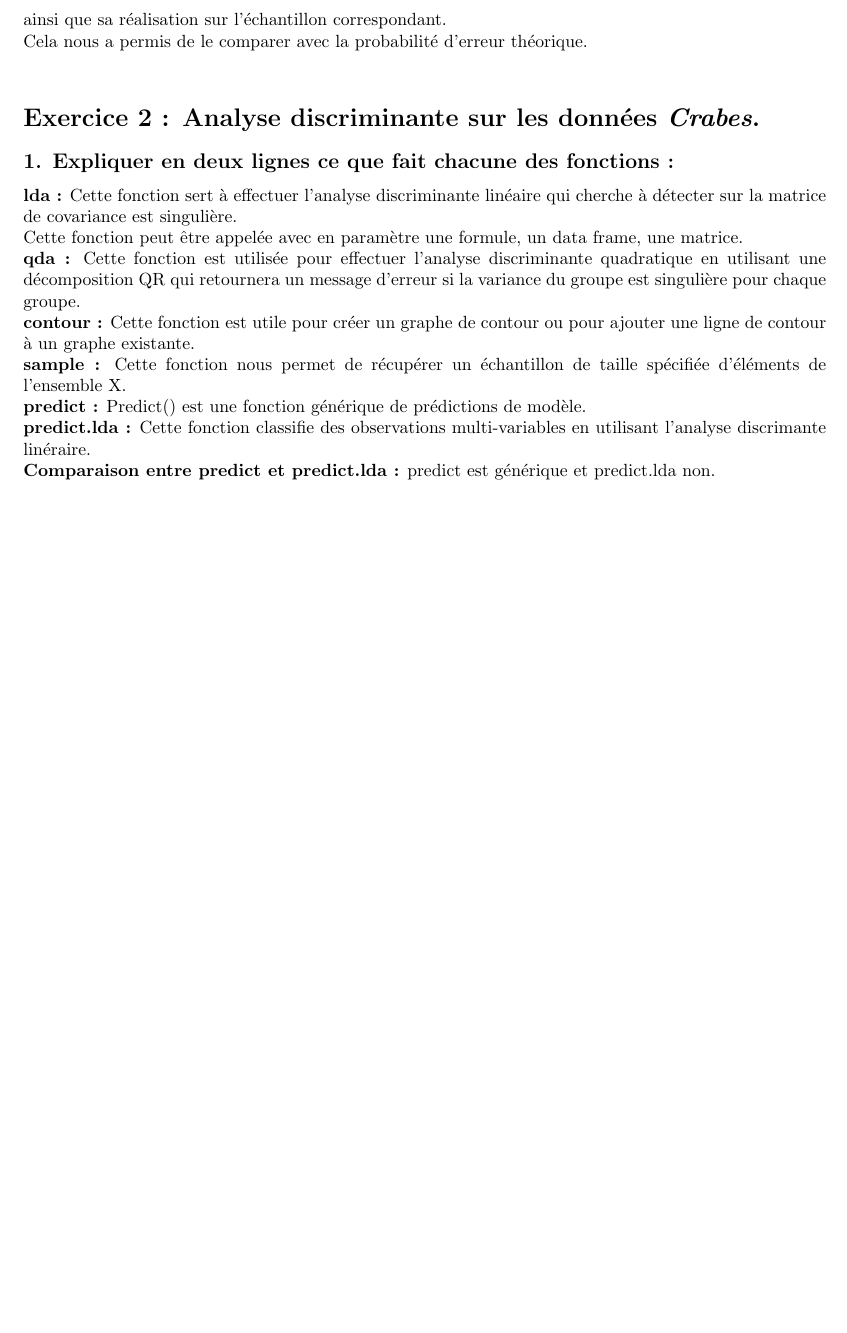
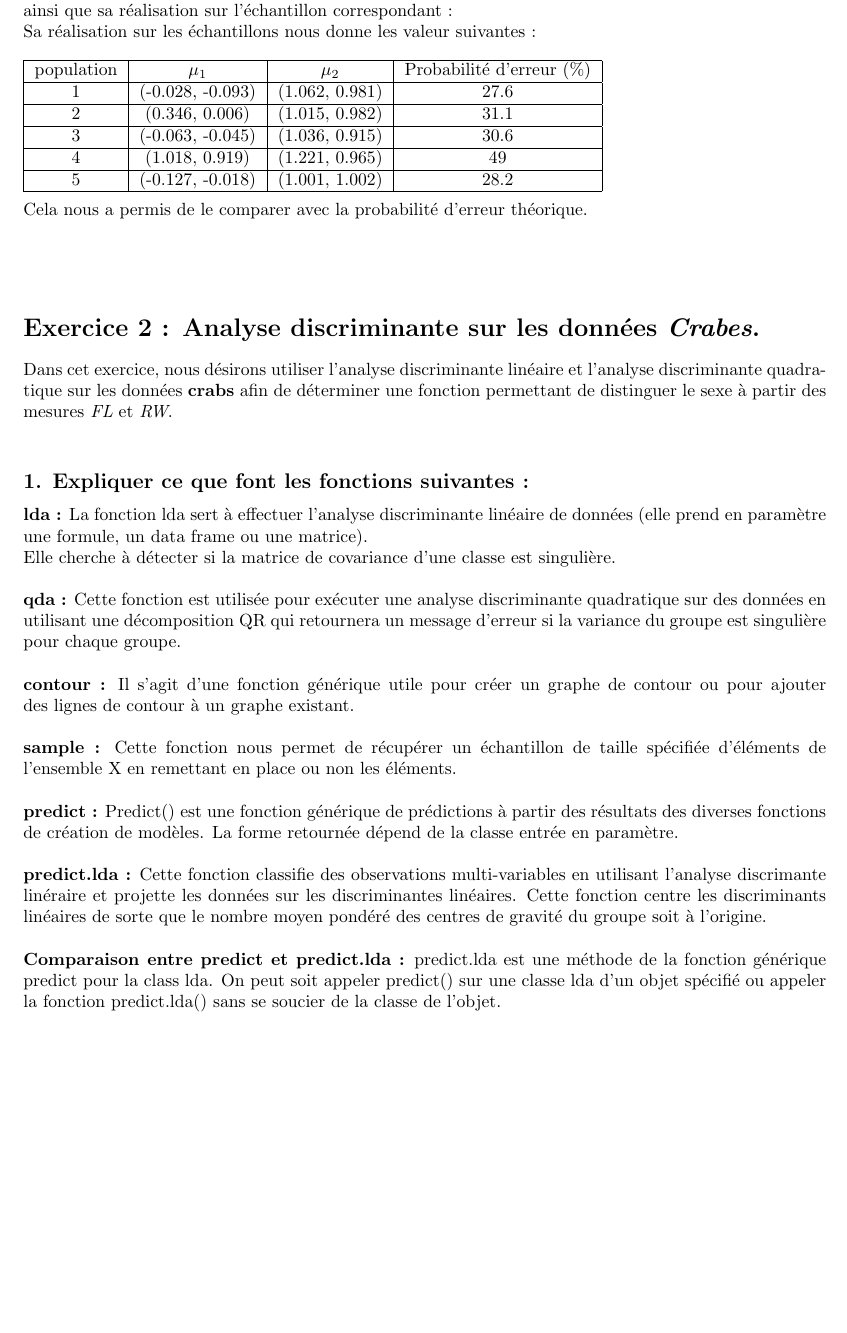
Before and after one commit to ahars/sy09, a LaTeX document (sy09_tp04_rapport.tex): part of page 3 of 3 before the commit and part of page 3 of 4 after it, cut so that both start at the same text, the shorter picture padded with empty space. Compiled offline with pdfLaTeX.

Commit message:
taf exo2

```diff
--- a/sy09_tp04_rapport.tex
+++ b/sy09_tp04_rapport.tex
@@ -83,22 +83,50 @@ avec le tracé de la frontière de décision pour les trois premiers cas :\\
 \includegraphics[height = 7cm, width = 7cm]{plots/exo1_simul_4.png}\\
 \includegraphics[height = 7cm, width = 7cm]{plots/exo1_simul_5.png}\\ \\
 %TODO frontière de décision pour les 3 premiers cas.
+Pour chaque cas de figure, nous avons déterminé l'expression d'un estimateur de la probabilité d'erreur,
+ainsi que sa réalisation sur l'échantillon correspondant :\\
+% TODO expression d'un estimateur de la probabilité d'erreur
+Sa réalisation sur les échantillons nous donne les valeur suivantes :\\ \\
+\begin{tabular}{|c|c|c|c|}
+\hline
+population & $\mu_{1}$ & $\mu_{2}$ & Probabilité d'erreur ($\%$) \\
+\hline
+1 & (-0.028, -0.093) & (1.062, 0.981) & 27.6 \\
+\hline
+2 & (0.346, 0.006) & (1.015, 0.982) & 31.1 \\
+\hline
+3 & (-0.063, -0.045) & (1.036, 0.915) & 30.6 \\
+\hline
+4 & (1.018, 0.919) & (1.221, 0.965) & 49 \\
+\hline
+5 & (-0.127, -0.018) & (1.001, 1.002) & 28.2 \\
+\hline
+\end{tabular}
+$\\ \\$
+Cela nous a permis de le comparer avec la probabilité d'erreur théorique.
+% TODO probabilité d'erreur théorique
 
-Pour chaque cas de figure, nous avons déterminé l'expression d'un estimateur de la probabilité d'erreur,
-ainsi que sa réalisation sur l'échantillon correspondant.\\
-% TODO
-Cela nous a permis de le comparer avec la probabilité d'erreur théorique.\\
-% TODO
+$\\ \\$
+\section*{Exercice 2 : Analyse discriminante sur les données \textit{Crabes}.}
+Dans cet exercice, nous désirons utiliser l'analyse discriminante linéaire et l'analyse discriminante quadratique sur les données \textbf{crabs}
+afin de déterminer une fonction permettant de distinguer le sexe à partir des mesures \textit{FL} et \textit{RW}.\\
 
-\section*{Exercice 2 : Analyse discriminante sur les données \textit{Crabes}.}
+\subsection*{1. Expliquer ce que font les fonctions suivantes :}
+\textbf{lda :} La fonction lda sert à effectuer l'analyse discriminante linéaire de données
+(elle prend en paramètre une formule, un data frame ou une matrice).\\
+Elle cherche à détecter si la matrice de covariance d'une classe est singulière.\\ \\
+\textbf{qda :} Cette fonction est utilisée pour exécuter une analyse discriminante quadratique sur des données
+en utilisant une décomposition QR qui retournera un message d'erreur si la variance du groupe est singulière pour chaque groupe.\\ \\
+\textbf{contour :} Il s'agit d'une fonction générique utile pour créer un graphe de contour ou
+pour ajouter des lignes de contour à un graphe existant.\\ \\
+\textbf{sample :} Cette fonction nous permet de récupérer un échantillon de taille spécifiée d'éléments de l'ensemble X
+en remettant en place ou non les éléments.\\ \\
+\textbf{predict :} Predict() est une fonction générique de prédictions à partir des résultats des diverses fonctions de création de modèles.
+La forme retournée dépend de la classe entrée en paramètre.\\ \\
+\textbf{predict.lda :} Cette fonction classifie des observations multi-variables en utilisant l'analyse discrimante linéraire et
+projette les données sur les discriminantes linéaires.
+Cette fonction centre les discriminants linéaires de sorte que le nombre moyen pondéré des centres de gravité du groupe soit à l'origine.\\ \\
+\textbf{Comparaison entre predict et predict.lda :} predict.lda est une méthode de la fonction générique predict pour la class lda.
+On peut soit appeler predict() sur une classe lda d'un objet spécifié ou
+appeler la fonction predict.lda() sans se soucier de la classe de l'objet.\\ \\
 
-\subsection*{1. Expliquer en deux lignes ce que fait chacune des fonctions :}
-\textbf{lda :} Cette fonction sert à effectuer l'analyse discriminante linéaire qui cherche à détecter sur la matrice de covariance est singulière.\\
-Cette fonction peut être appelée avec en paramètre une formule, un data frame, une matrice.\\
-\textbf{qda :} Cette fonction est utilisée pour effectuer l'analyse discriminante quadratique en utilisant une décomposition QR qui retournera un message d'erreur si la variance du groupe est singulière pour chaque groupe.\\
-\textbf{contour :} Cette fonction est utile pour créer un graphe de contour ou pour ajouter une ligne de contour à un graphe existante.\\
-\textbf{sample :} Cette fonction nous permet de récupérer un échantillon de taille spécifiée d'éléments de l'ensemble X.\\
-\textbf{predict :} Predict() est une fonction générique de prédictions de modèle.\\
-\textbf{predict.lda :} Cette fonction classifie des observations multi-variables en utilisant l'analyse discrimante linéraire.\\
-\textbf{Comparaison entre predict et predict.lda :} predict est générique et predict.lda non.\\ \\
-\subsection*{}
```
Also changed, not shown: plots/exo1_simul_1.png, plots/exo1_simul_2.png, plots/exo1_simul_3.png, plots/exo1_simul_4.png, plots/exo1_simul_5.png, sy09_tp04_rapport.pdf, sy09_tp04_rapport.tex (9 more changed lines), 2 other files.
